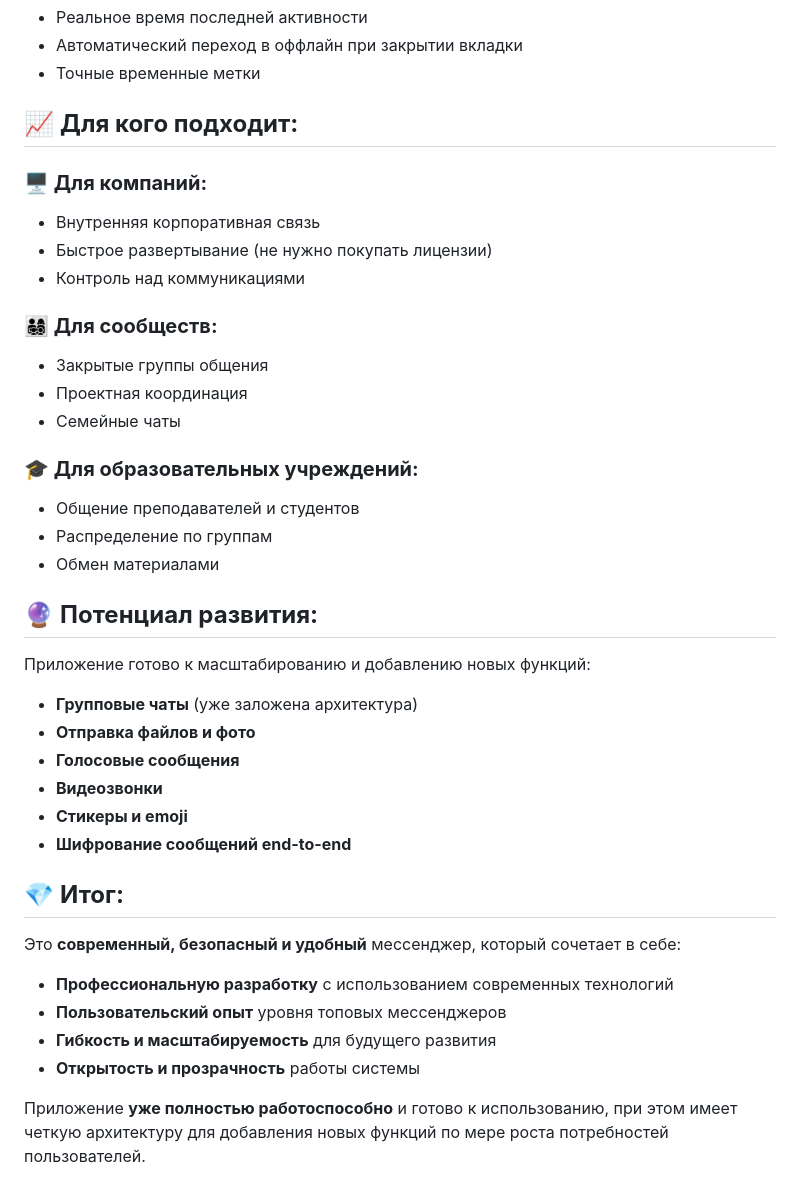
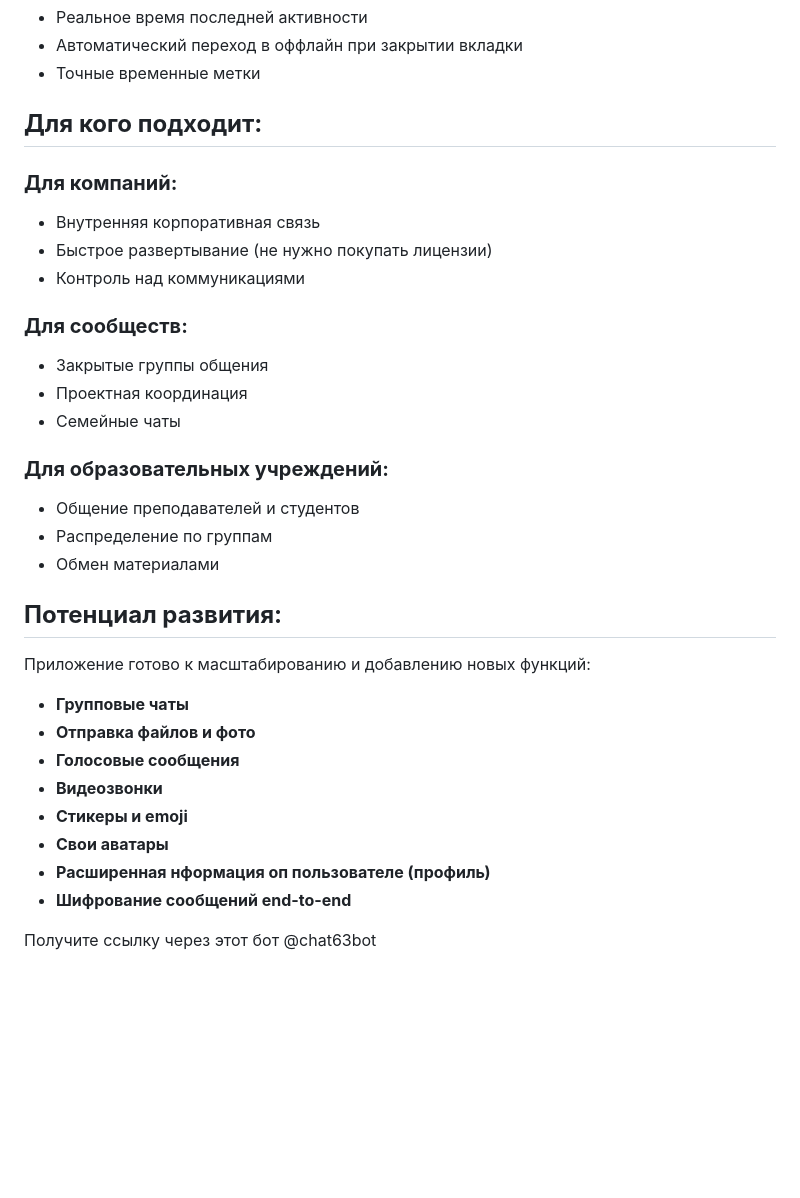
Before and after one commit to Varvara168/messenger_chat, a Markdown page: readme.md, the part around one of its changes. Rendered like a GitHub page; blank space fills up the shorter version.

```diff
--- a/readme.md
+++ b/readme.md
@@ -104,37 +102,33 @@
 - Автоматический переход в оффлайн при закрытии вкладки
 - Точные временные метки
 
-## 📈 **Для кого подходит:**
+## **Для кого подходит:**
 
-### **🖥️ Для компаний:**
+### **Для компаний:**
 - Внутренняя корпоративная связь
 - Быстрое развертывание (не нужно покупать лицензии)
 - Контроль над коммуникациями
 
-### **👨‍👩‍👧‍👦 Для сообществ:**
+### **Для сообществ:**
 - Закрытые группы общения
 - Проектная координация
 - Семейные чаты
 
-### **🎓 Для образовательных учреждений:**
+### **Для образовательных учреждений:**
 - Общение преподавателей и студентов
 - Распределение по группам
 - Обмен материалами
 
-## 🔮 **Потенциал развития:**
+## **Потенциал развития:**
 Приложение готово к масштабированию и добавлению новых функций:
-- **Групповые чаты** (уже заложена архитектура)
+- **Групповые чаты**
 - **Отправка файлов и фото**
 - **Голосовые сообщения**
 - **Видеозвонки**
 - **Стикеры и emoji**
+- **Свои аватары**
+- **Расширенная нформация оп пользователе (профиль)**
 - **Шифрование сообщений end-to-end**
 
-## 💎 **Итог:**
-Это **современный, безопасный и удобный** мессенджер, который сочетает в себе:
-- **Профессиональную разработку** с использованием современных технологий
-- **Пользовательский опыт** уровня топовых мессенджеров
-- **Гибкость и масштабируемость** для будущего развития
-- **Открытость и прозрачность** работы системы
 
-Приложение **уже полностью работоспособно** и готово к использованию, при этом имеет четкую архитектуру для добавления новых функций по мере роста потребностей пользователей.
+Получите ссылку через этот бот @chat63bot
```
Also changed, not shown: other parts of readme.md (+22 -24 lines).
